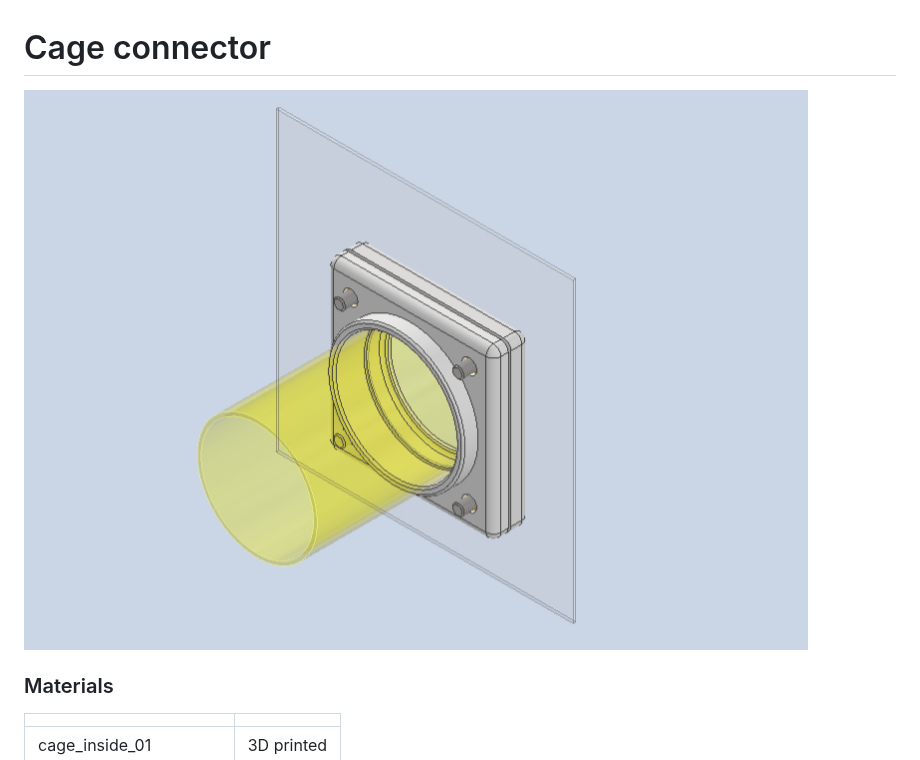
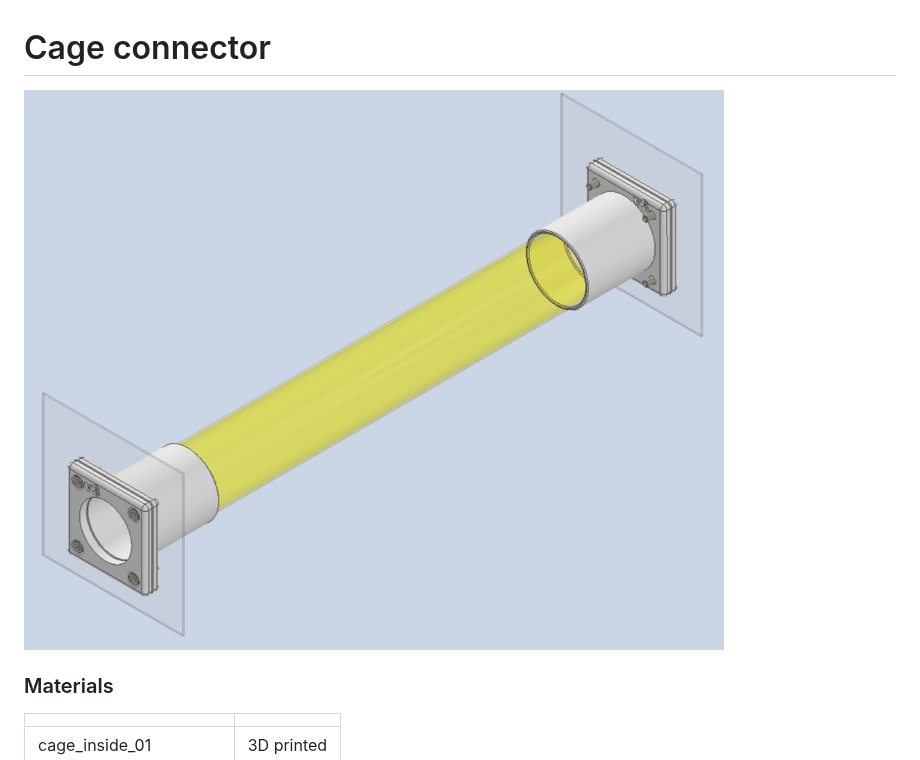
Before and after one commit to tooles01/Mar_lab-RFID_gate, a Markdown page: CAD/README.md, the part around the change. GitHub-like rendering; pictures changed too: CAD/Cage_connector_v01.png (deleted), CAD/Cage_connector_v03.png (added).

Commit message:
Cage_connector_v03: fills gaps to fit snugly between cages on rack

```diff
--- a/CAD/README.md
+++ b/CAD/README.md
@@ -1,6 +1,6 @@
 # Cage connector
 
-![image](Cage_connector_v01.png)
+![image](Cage_connector_v03.png)
 
 ### Materials
 | | |
```
Also changed, not shown: 7 other files.
